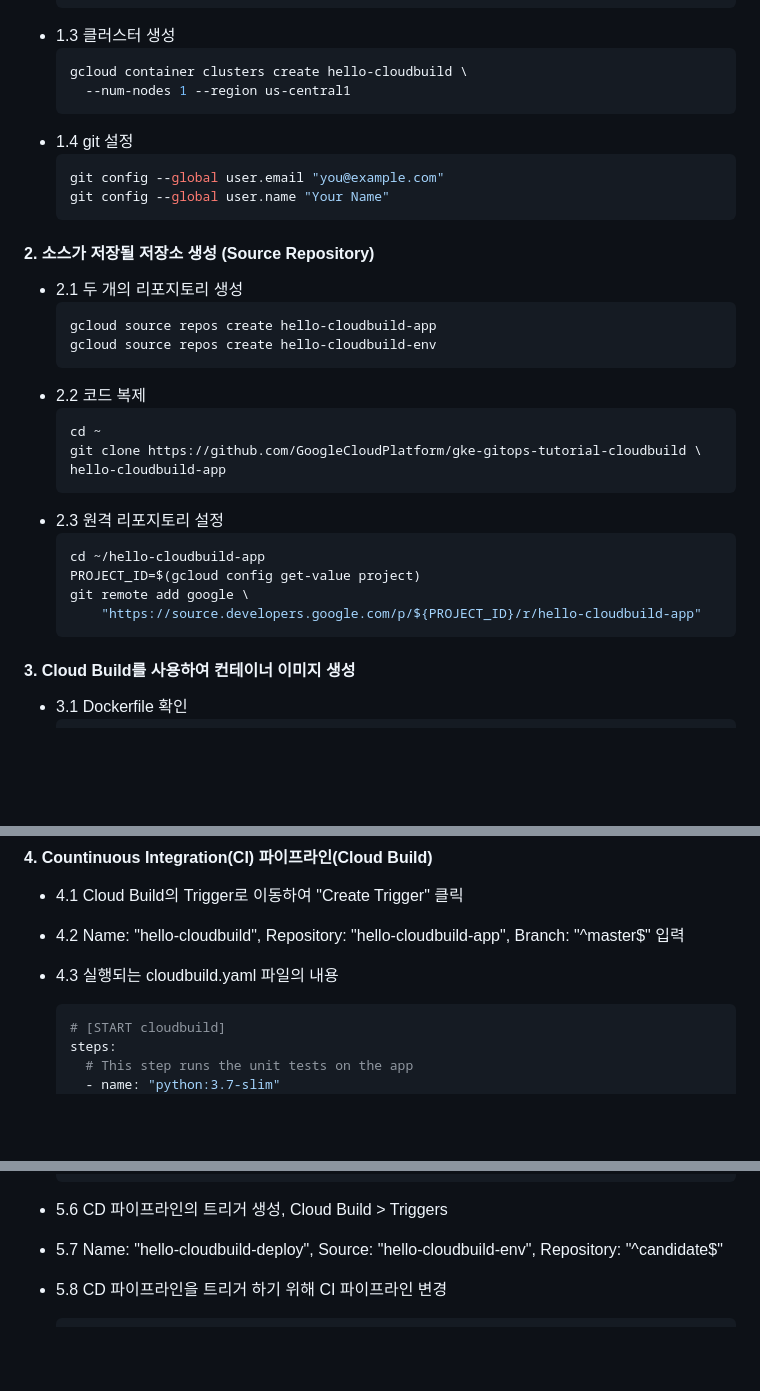
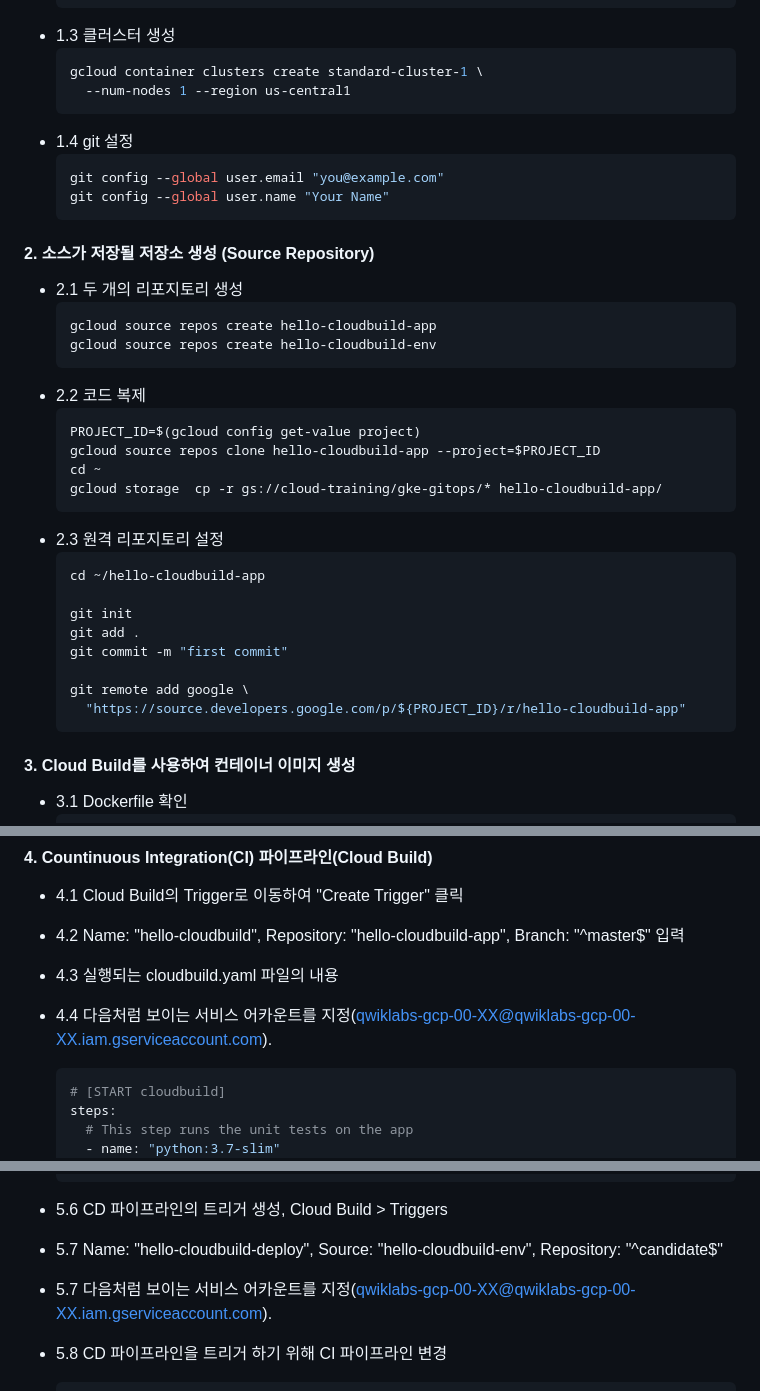
Before and after one commit to moonjukhim/kube, a Markdown page: 5.cicd/README.md, 3 parts joined by grey strips. GitHub-like rendering; blank space fills up the shorter version.

````diff
--- a/5.cicd/README.md
+++ b/5.cicd/README.md
@@ -15,7 +15,7 @@
   ```
 - 1.3 클러스터 생성
   ```bash
-  gcloud container clusters create hello-cloudbuild \
+  gcloud container clusters create standard-cluster-1 \
     --num-nodes 1 --region us-central1
   ```
 - 1.4 git 설정
@@ -33,16 +33,21 @@
   ```
 - 2.2 코드 복제
   ```bash
+  PROJECT_ID=$(gcloud config get-value project)
+  gcloud source repos clone hello-cloudbuild-app --project=$PROJECT_ID
   cd ~
-  git clone https://github.com/GoogleCloudPlatform/gke-gitops-tutorial-cloudbuild \
-  hello-cloudbuild-app
+  gcloud storage  cp -r gs://cloud-training/gke-gitops/* hello-cloudbuild-app/
   ```
 - 2.3 원격 리포지토리 설정
   ```bash
   cd ~/hello-cloudbuild-app
-  PROJECT_ID=$(gcloud config get-value project)
+
+  git init
+  git add .
+  git commit -m "first commit"
+
   git remote add google \
-      "https://source.developers.google.com/p/${PROJECT_ID}/r/hello-cloudbuild-app"
+    "https://source.developers.google.com/p/${PROJECT_ID}/r/hello-cloudbuild-app"
   ```
 
 #### 3. Cloud Build를 사용하여 컨테이너 이미지 생성
@@ -72,6 +77,7 @@
 - 4.1 Cloud Build의 Trigger로 이동하여 "Create Trigger" 클릭
 - 4.2 Name: "hello-cloudbuild", Repository: "hello-cloudbuild-app", Branch: "^master$" 입력
 - 4.3 실행되는 cloudbuild.yaml 파일의 내용
+- 4.4 다음처럼 보이는 서비스 어카운트를 지정(qwiklabs-gcp-00-XX@qwiklabs-gcp-00-XX.iam.gserviceaccount.com).
 
   ```yaml
   # [START cloudbuild]
@@ -191,6 +197,7 @@
 
 - 5.6 CD 파이프라인의 트리거 생성, Cloud Build > Triggers
 - 5.7 Name: "hello-cloudbuild-deploy", Source: "hello-cloudbuild-env", Repository: "^candidate$"
+- 5.7 다음처럼 보이는 서비스 어카운트를 지정(qwiklabs-gcp-00-XX@qwiklabs-gcp-00-XX.iam.gserviceaccount.com).
 
 - 5.8 CD 파이프라인을 트리거 하기 위해 CI 파이프라인 변경
 
````
Also changed, not shown: other parts of 5.cicd/README.md (+1 -1 lines).
